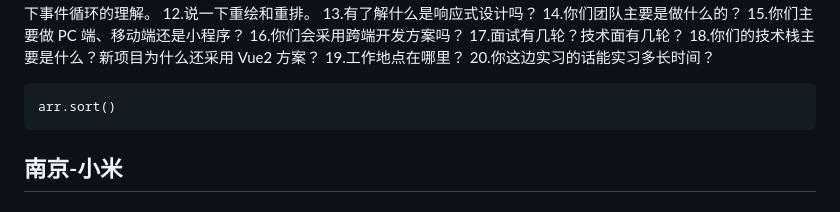
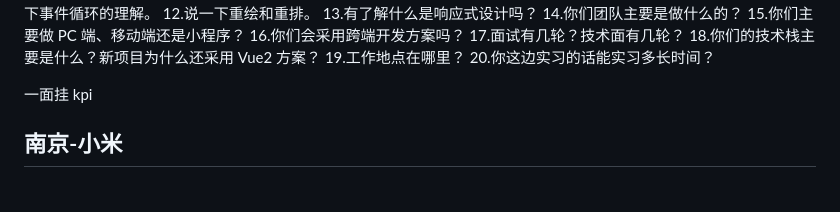
Before and after one commit to 2passby/teach-md, a Markdown page: 面经-前端.md, the part around the change. Rendered like a GitHub page.

````diff
--- a/面经-前端.md
+++ b/面经-前端.md
@@ -216,9 +216,9 @@
 18.你们的技术栈主要是什么？新项目为什么还采用 Vue2 方案？
 19.工作地点在哪里？
 20.你这边实习的话能实习多长时间？
-```
-arr.sort()
-```
+
+一面挂 kpi
+
 ## 南京-小米
 
 ### 一面7.10
````
Also changed, not shown: Vue面试题.md (+4 -0 lines), js手写题.md (+21 -0 lines).
